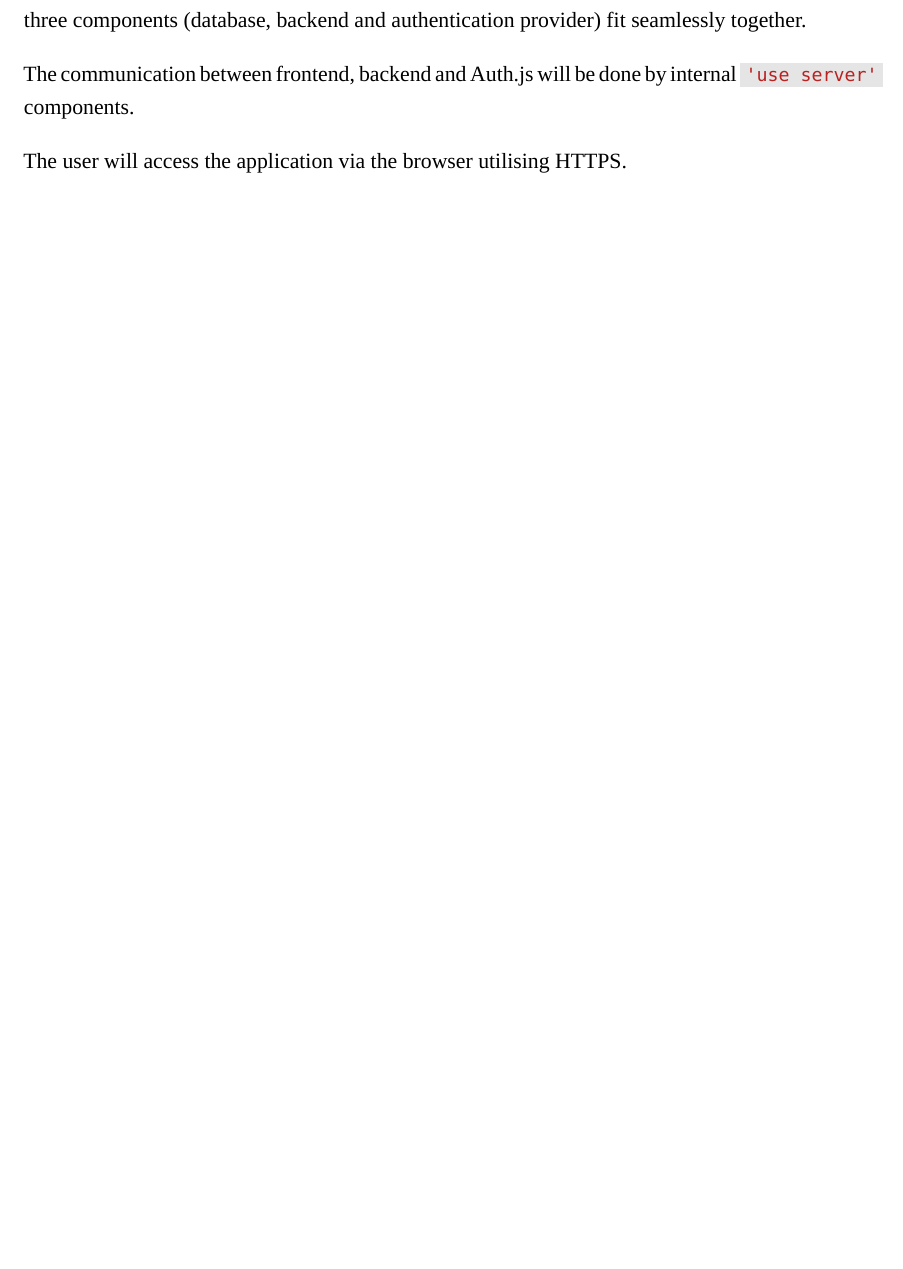
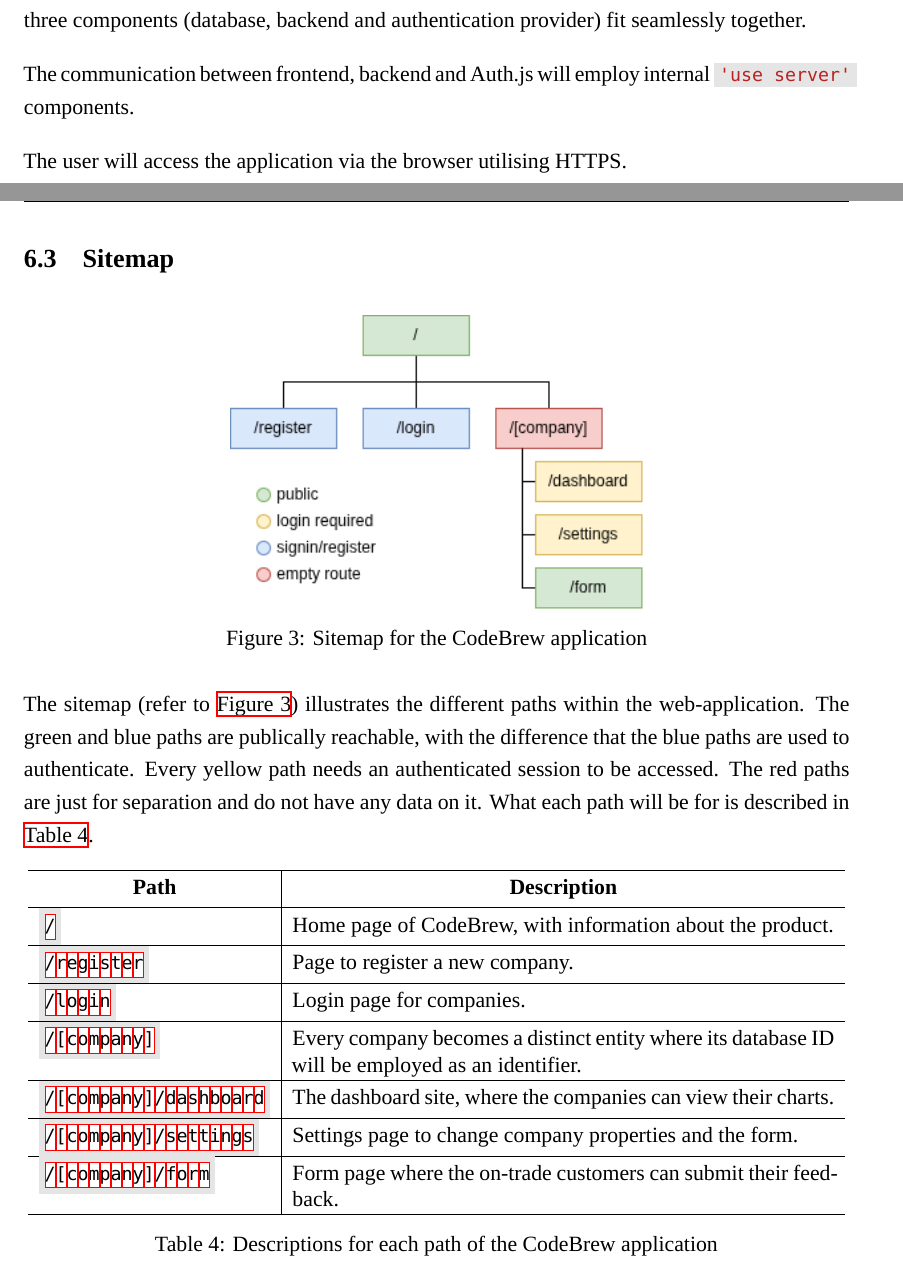
Before and after one commit to Svenum/CodeBrew, a LaTeX problem sheet (Assignment/Assignment.tex): part of page 15 of 15 before the commit and two parts of pages 15 and 16 of 16 after it, the two joined at a grey line, cut so that both start at the same text, the shorter picture padded with empty space. Compiled offline with XeLaTeX; a missing font is replaced by an installed copy or a similar font.

Commit message:
chore: apply suggestions from @Elcrito

```diff
--- a/Assignment/Assignment.tex
+++ b/Assignment/Assignment.tex
@@ -481,13 +481,51 @@
 This way all three components (database, backend and authentication provider) fit seamlessly together.
 
 \bigbreak
-The communication between frontend, backend and Auth.js will be done by internal \ts{'use server'} components.
+The communication between frontend, backend and Auth.js will employ internal \ts{'use server'} components.
 
 \bigbreak
 The user will access the application via the browser utilising HTTPS.
 
+\subsection{Sitemap}
+\begin{figure}[H]
+	\centering
+	\includegraphics[width=0.5\textwidth]{sitemap.drawio.png}
+	\caption{Sitemap for the CodeBrew application}
+	\label{fig:sitemap}
+\end{figure}
+
+The sitemap (refer to \autoref{fig:sitemap}) illustrates the different paths within the web-application.
+The green and blue paths are publically reachable, with the difference that the blue paths are used to authenticate.
+Every yellow path needs an authenticated session to be accessed.
+The red paths are just for separation and do not have any data on it.
+What each path will be for is described in \autoref{tbl:sitemap}.
+
+\begin{table}[H]
+	\centering
+	\begin{tabular}{l | p{10.5cm}}
+		\hline
+		\thead{Path}              & \thead{Description}                                                                              \\
+		\hline
+		\ts{/}                    & Home page of CodeBrew, with information about the product.                                       \\
+		\hline
+		\ts{/register}            & Page to register a new company.                                                                  \\
+		\hline
+		\ts{/login}               & Login page for companies.                                                                        \\
+		\hline
+		\ts{/[company]}           & Every company becomes a distinct entity where its database ID will be employed as an identifier. \\
+		\hline
+		\ts{/[company]/dashboard} & The dashboard site, where the companies can view their charts.                                   \\
+		\hline
+		\ts{/[company]/settings}  & Settings page to change company properties and the form.                                         \\
+		\hline
+		\ts{/[company]/form}      & Form page where the on-trade customers can submit their feedback.                                \\
+		\hline
+	\end{tabular}
+	\caption{Descriptions for each path of the CodeBrew application}
+	\label{tbl:sitemap}
+\end{table}
+
 \newpage
-
 \begingroup
 \setstretch{1.0}
 \hbadness=9999
```
Also changed, not shown: Assignment/images/sitemap.drawio.png (added), Assignment/Assignment.tex (2 more changed lines).
